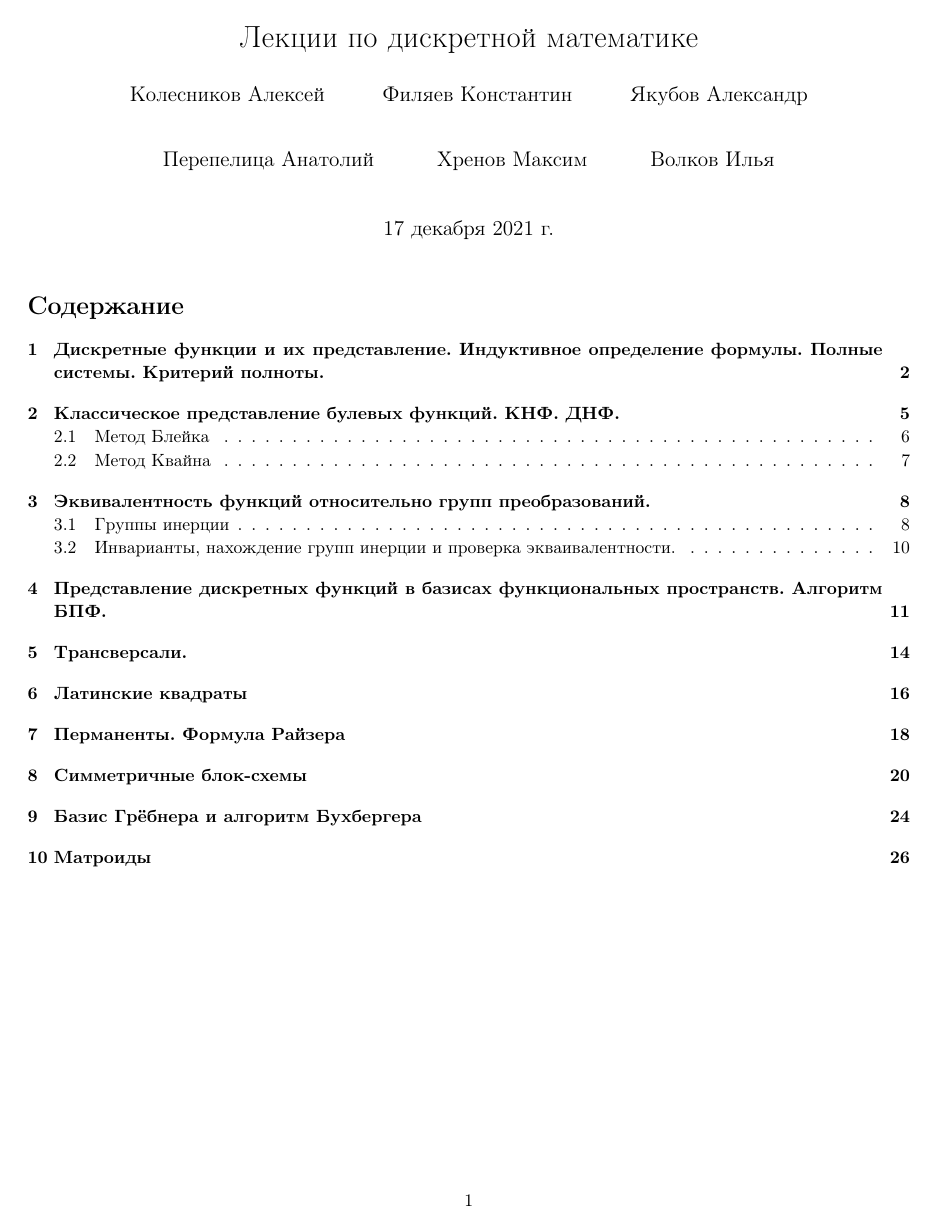
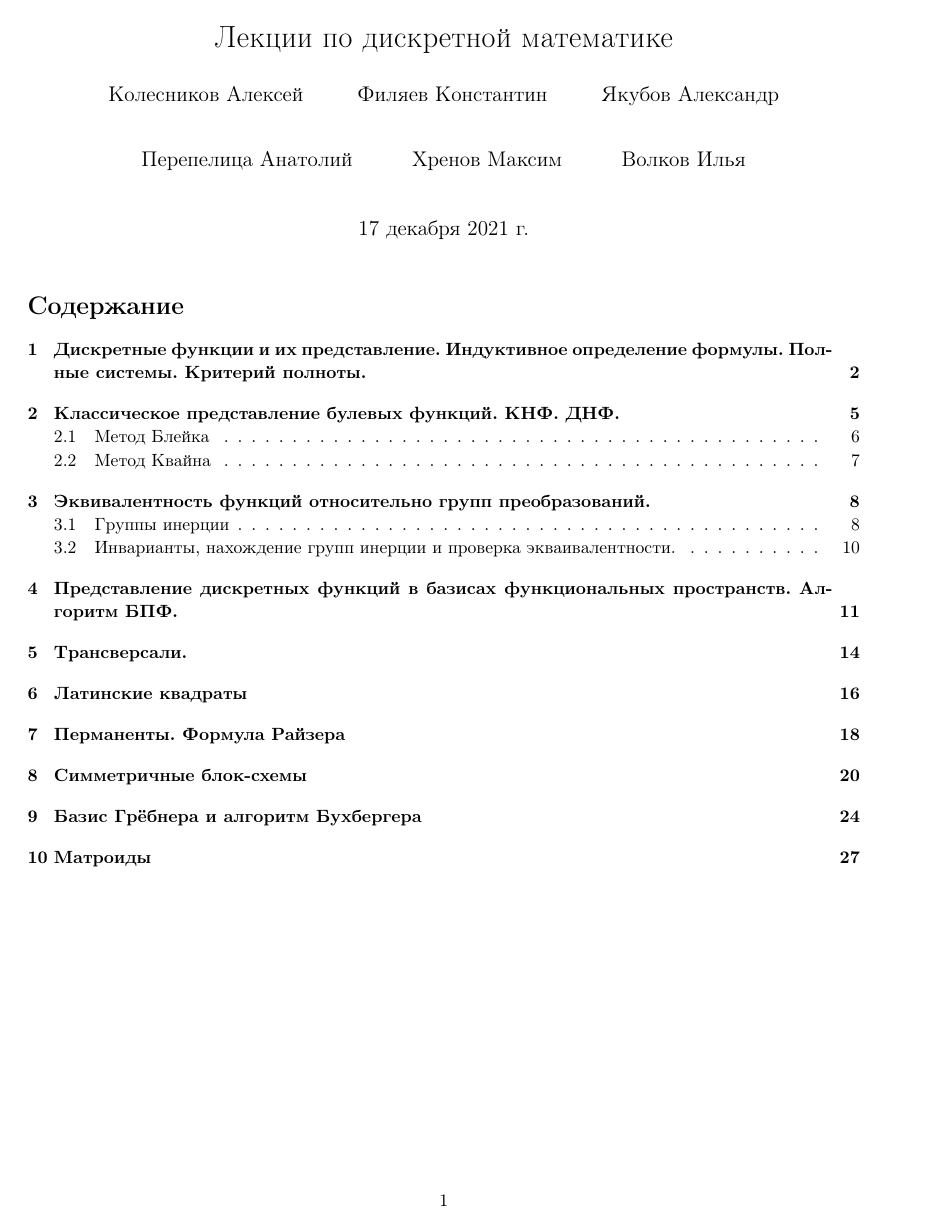
Before and after one commit to delvinru/discrete_math_lectures, a LaTeX document (src/main.tex, which reads src/lib/packages.tex): page 1 of 28 before the commit and page 1 of 29 after it. Compiled offline with pdfLaTeX.

Commit message:
small fix

```diff
--- a/src/lib/packages.tex
+++ b/src/lib/packages.tex
@@ -23,6 +23,8 @@
 \graphicspath{{img/}}
 \DeclareGraphicsExtensions{.pdf,.png,.jpg}
 
-\usepackage[left=3cm, right=1cm, top=2cm, bottom=2cm]{geometry}
+\usepackage[left=3cm, right=2cm, top=2cm, bottom=2cm]{geometry}
 \pagestyle{plain}
 \linespread{1.1} % Межстрочный интервал
+
+\usepackage{indentfirst}
```
